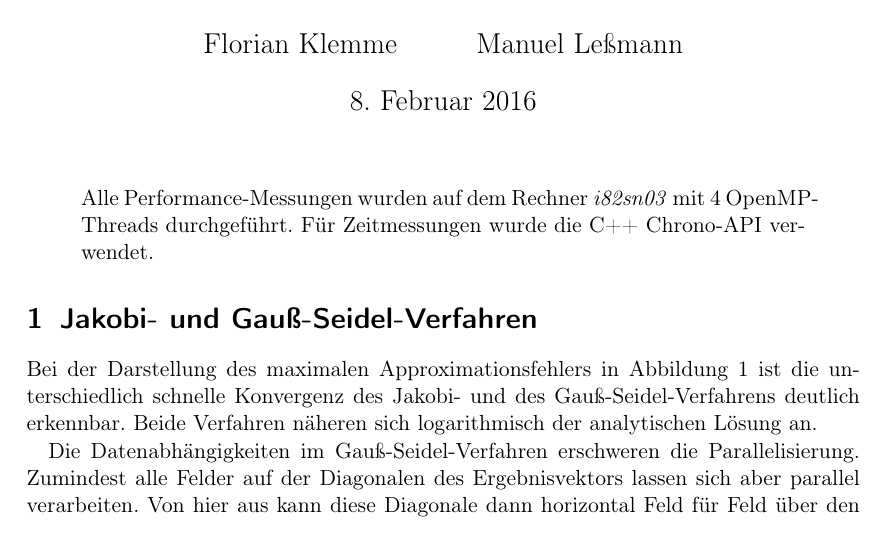
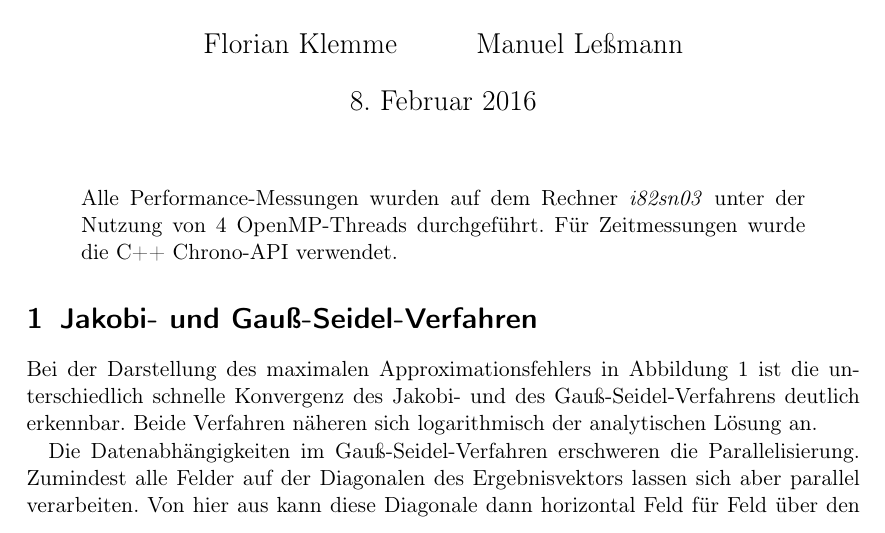
Before and after one commit to mlessmann/MCP, a LaTeX document (doc/Protokoll.tex): part of page 1 of 5, cut so that both start at the same text. Compiled offline with pdfLaTeX.

Commit message:
Fix overfull hbox warning

```diff
--- a/doc/Protokoll.tex
+++ b/doc/Protokoll.tex
@@ -17,7 +17,7 @@
 \maketitle
 
 \begin{quote}
-Alle Performance-Messungen wurden auf dem Rechner \emph{i82sn03} mit 4~OpenMP-Threads durchgeführt. Für Zeitmessungen wurde die C++ Chrono-API verwendet.
+Alle Performance-Messungen wurden auf dem Rechner \emph{i82sn03} unter der Nutzung von 4~OpenMP-Threads durchgeführt. Für Zeitmessungen wurde die C++ Chrono-API verwendet.
 \end{quote}
 
 \section{Jakobi- und Gauß-Seidel-Verfahren}
```
